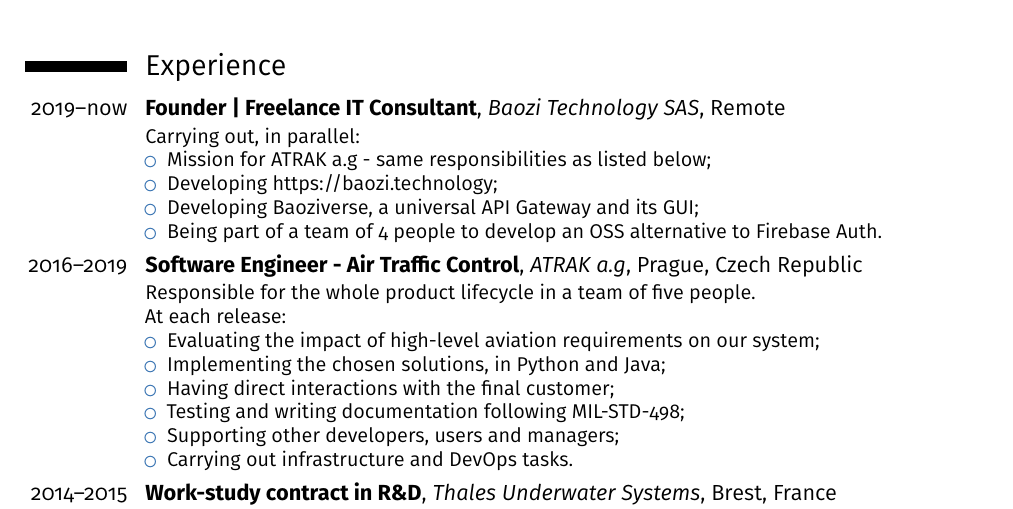
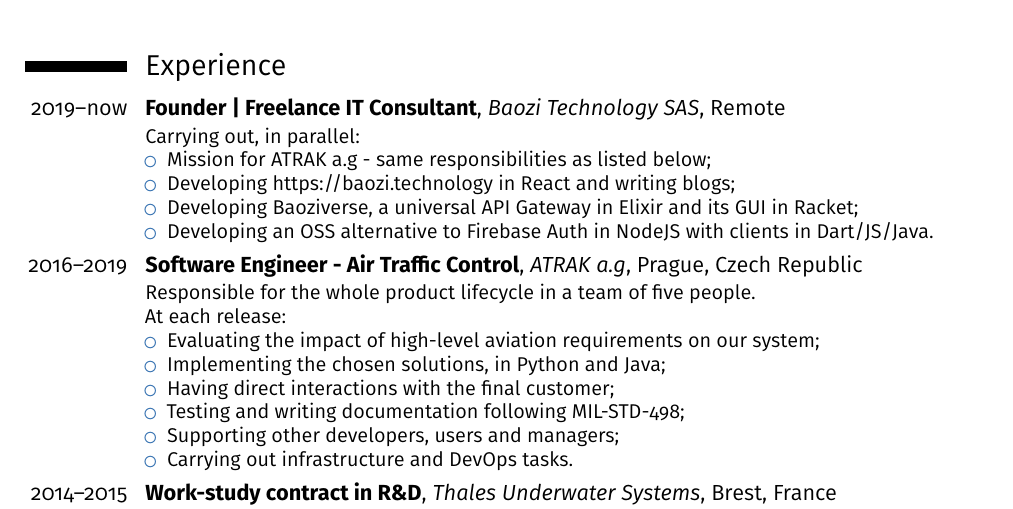
Before and after one commit to nicobao/cv-cover, a LaTeX CV (cv.tex): part of the page, cut so that both start at the same text. Compiled offline with pdfLaTeX.

Commit message:
Improve explanation experience

```diff
--- a/cv.tex
+++ b/cv.tex
@@ -80,10 +80,9 @@
   SAS}{Remote}{}{Carrying out, in parallel:
 \begin{itemize}%
 \item Mission for ATRAK a.g - same responsibilities as listed below;
-\item Developing https://baozi.technology;
-\item Developing Baoziverse, a universal API Gateway and its GUI;
-\item Being part of a team of 4 people to develop an OSS alternative
-  to Firebase Auth.
+\item Developing https://baozi.technology in React and writing blogs;
+\item Developing Baoziverse, a universal API Gateway in Elixir and its GUI in Racket;
+\item Developing an OSS alternative to Firebase Auth in NodeJS with clients in Dart/JS/Java.
 \end{itemize}}
 
 \cventry{2016--2019}{Software Engineer - Air Traffic Control}{ATRAK a.g}{Prague}{Czech
```
Also changed, not shown: example/Nicolas-Gimenez-CV-en.png.
